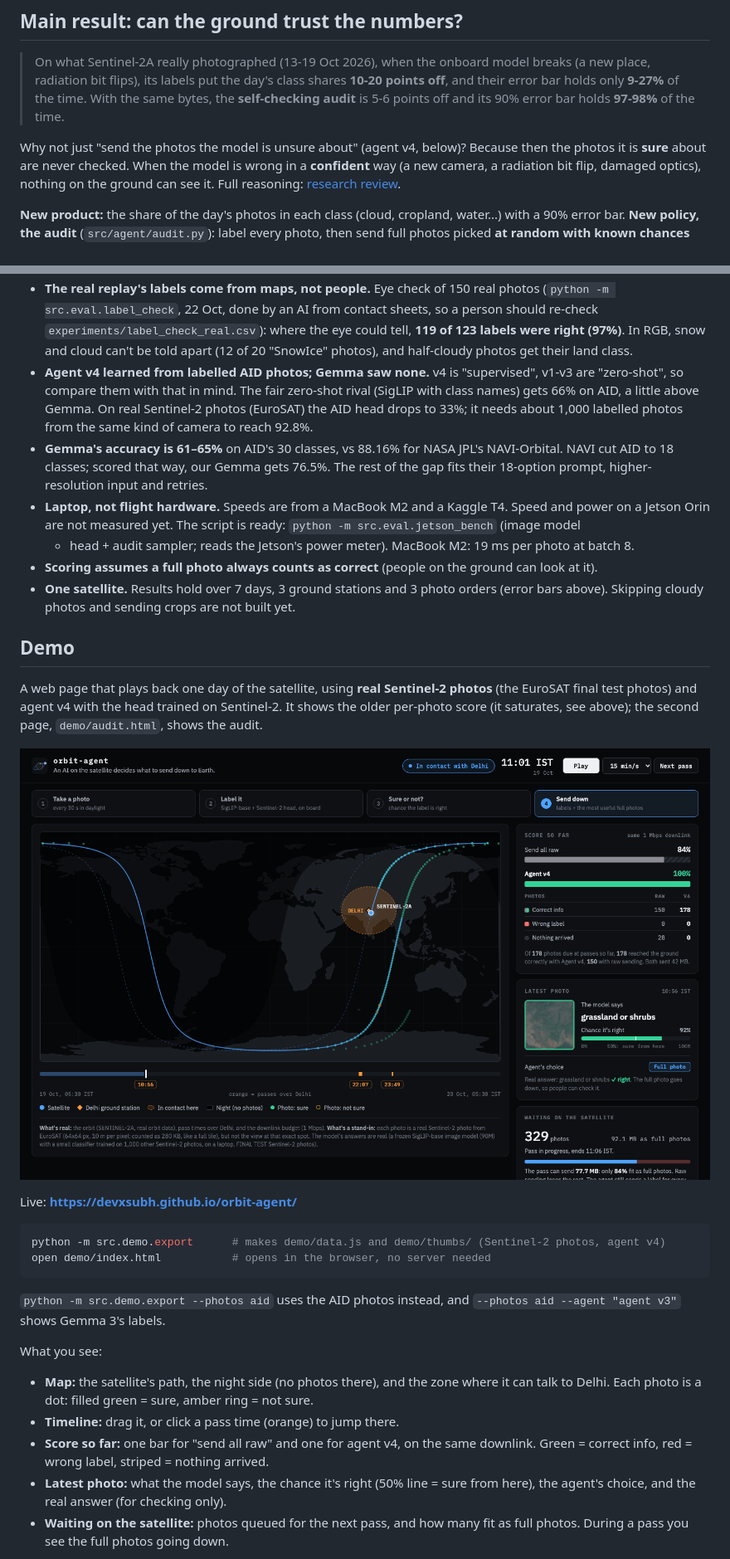
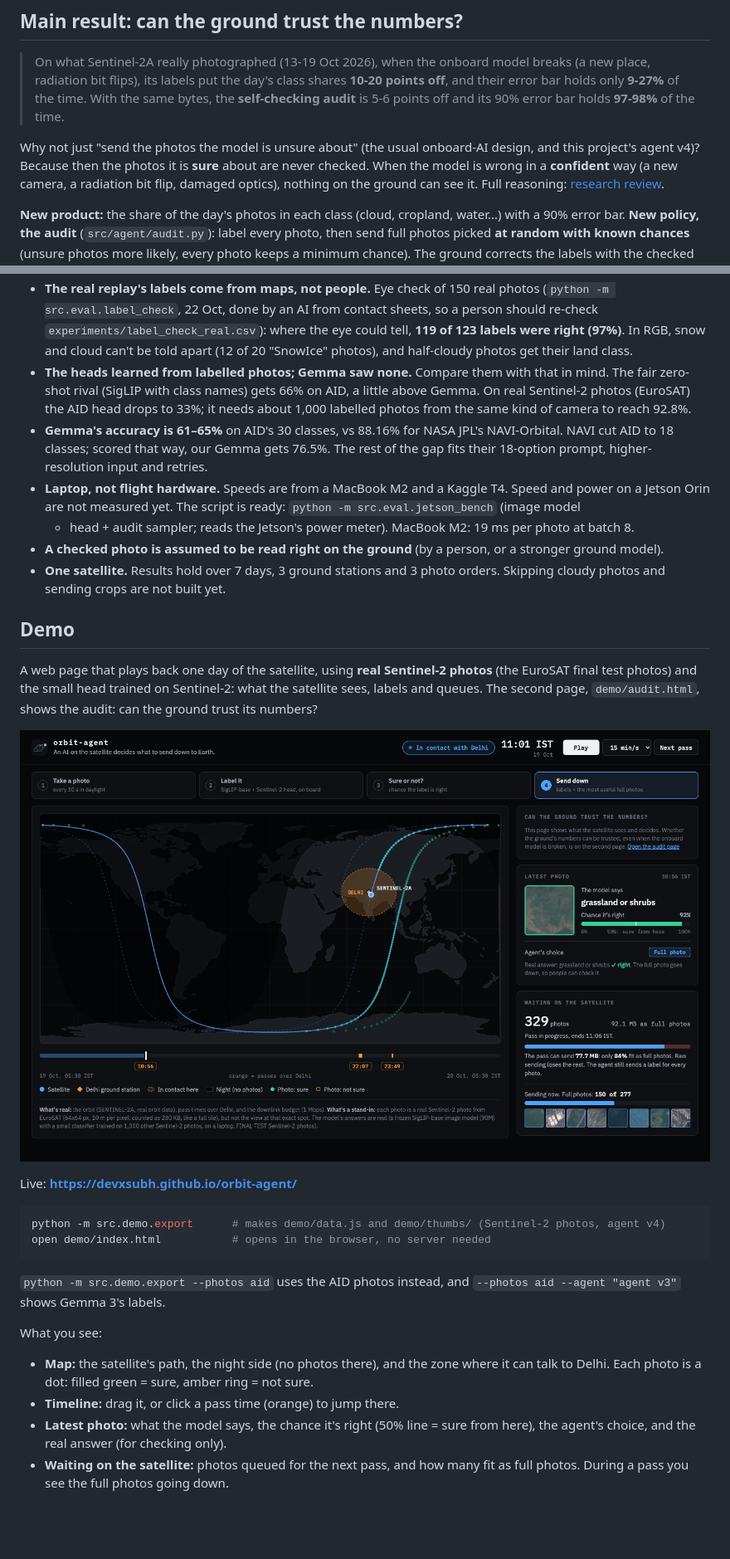
Before and after one commit to devxsubh/orbit-agent, a Markdown page: README.md, 2 parts joined by grey strips. Shown at 83% size. GitHub-like rendering; pictures changed too: docs/demo_pass.png; blank space fills up the shorter version.

```diff
--- a/README.md
+++ b/README.md
@@ -13,7 +13,8 @@ Frozen SigLIP + a 30 KB head onboard · random checks with known chances · real
 > holds only **9-27%** of the time. With the same bytes, the **self-checking audit** is 5-6 points off and its
 > 90% error bar holds **97-98%** of the time.
 
-Why not just "send the photos the model is unsure about" (agent v4, below)? Because then the photos it is
+Why not just "send the photos the model is unsure about" (the usual onboard-AI design, and this project's
+agent v4)? Because then the photos it is
 **sure** about are never checked. When the model is wrong in a **confident** way (a new camera, a radiation
 bit flip, damaged optics), nothing on the ground can see it. Full reasoning:
 [research review](notes/research_review_2026-10-20.md).
@@ -246,8 +200,7 @@ With real JPEG sizes, the agent could look better just by picking photos that co
   (`python -m src.eval.label_check`, 22 Oct, done by an AI from contact sheets, so a person should re-check
   `experiments/label_check_real.csv`): where the eye could tell, **119 of 123 labels were right (97%)**. In
   RGB, snow and cloud can't be told apart (12 of 20 "SnowIce" photos), and half-cloudy photos get their land class.
-- **Agent v4 learned from labelled AID photos; Gemma saw none.** v4 is "supervised", v1-v3 are
-  "zero-shot", so compare them with that in mind. The fair zero-shot rival (SigLIP with class names) gets 66%
+- **The heads learned from labelled photos; Gemma saw none.** Compare them with that in mind. The fair zero-shot rival (SigLIP with class names) gets 66%
   on AID, a little above Gemma. On real Sentinel-2 photos (EuroSAT) the AID head drops
   to 33%; it needs about 1,000 labelled photos from the same kind of camera to reach 92.8%.
 - **Gemma's accuracy is 61–65%** on AID's 30 classes, vs 88.16% for NASA JPL's NAVI-Orbital. NAVI cut AID
@@ -256,12 +209,12 @@ With real JPEG sizes, the agent could look better just by picking photos that co
 - **Laptop, not flight hardware.** Speeds are from a MacBook M2 and a Kaggle T4. Speed and power
   on a Jetson Orin are not measured yet. The script is ready: `python -m src.eval.jetson_bench` (image model
   + head + audit sampler; reads the Jetson's power meter). MacBook M2: 19 ms per photo at batch 8.
-- **Scoring assumes a full photo always counts as correct** (people on the ground can look at it).
-- **One satellite.** Results hold over 7 days, 3 ground stations and 3 photo orders (error bars above).
+- **A checked photo is assumed to be read right on the ground** (by a person, or a stronger ground model).
+- **One satellite.** Results hold over 7 days, 3 ground stations and 3 photo orders.
   Skipping cloudy photos and sending crops are not built yet.
 
 ## Demo
 A web page that plays back one day of the satellite, using **real Sentinel-2 photos** (the EuroSAT
-final test photos) and agent v4 with the head trained on Sentinel-2. It shows the older per-photo score
-(it saturates, see above); the second page, `demo/audit.html`, shows the audit.
+final test photos) and the small head trained on Sentinel-2: what the satellite sees, labels and queues.
+The second page, `demo/audit.html`, shows the audit: can the ground trust its numbers?
 
@@ -280,8 +233,6 @@ What you see:
 - **Map:** the satellite's path, the night side (no photos there), and the zone where it can talk to Delhi.
   Each photo is a dot: filled green = sure, amber ring = not sure.
 - **Timeline:** drag it, or click a pass time (orange) to jump there.
-- **Score so far:** one bar for "send all raw" and one for agent v4, on the same downlink.
-  Green = correct info, red = wrong label, striped = nothing arrived.
 - **Latest photo:** what the model says, the chance it's right (50% line = sure from here),
   the agent's choice, and the real answer (for checking only).
 - **Waiting on the satellite:** photos queued for the next pass, and how many fit as full photos.
```
Also changed, not shown: other parts of README.md (+56 -110 lines), CLAUDE.md (+5 -2 lines), docs/experiment_log.md (+5 -0 lines), docs/demo_end.png (deleted), 1 other file.
